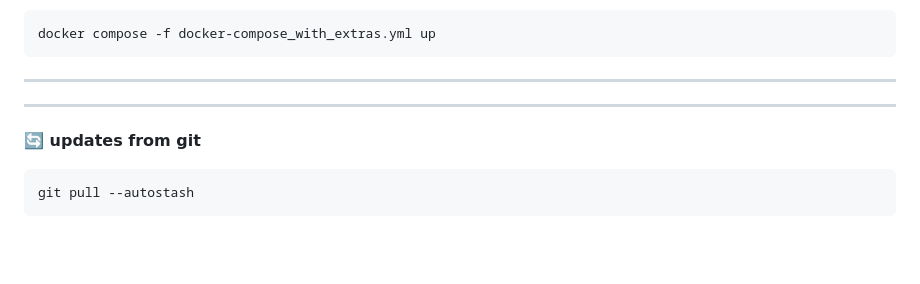
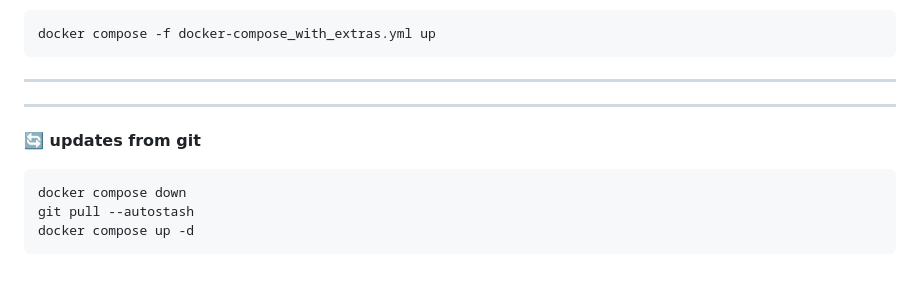
Before and after one commit to jpedrodias/IAVE_Landing_page, a Markdown page: README.md, the part around the change. GitHub-like rendering; blank space fills up the shorter version.

Commit message:
readme update from git

````diff
--- a/README.md
+++ b/README.md
@@ -120,5 +120,7 @@ docker compose -f docker-compose_with_extras.yml up
 
 **🔄 updates from git**
 ```bash
+docker compose down
 git pull --autostash
+docker compose up -d
 ```
````
